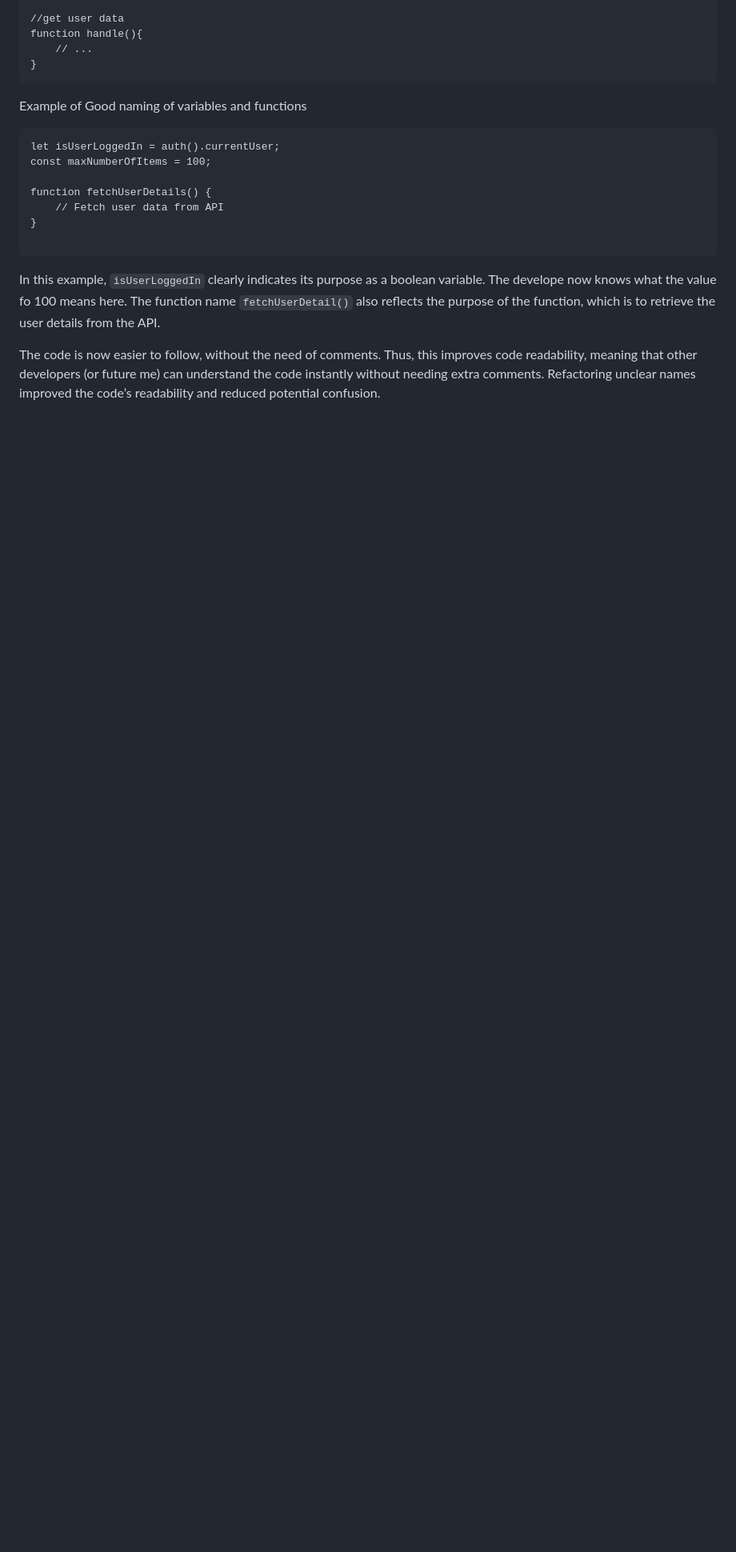
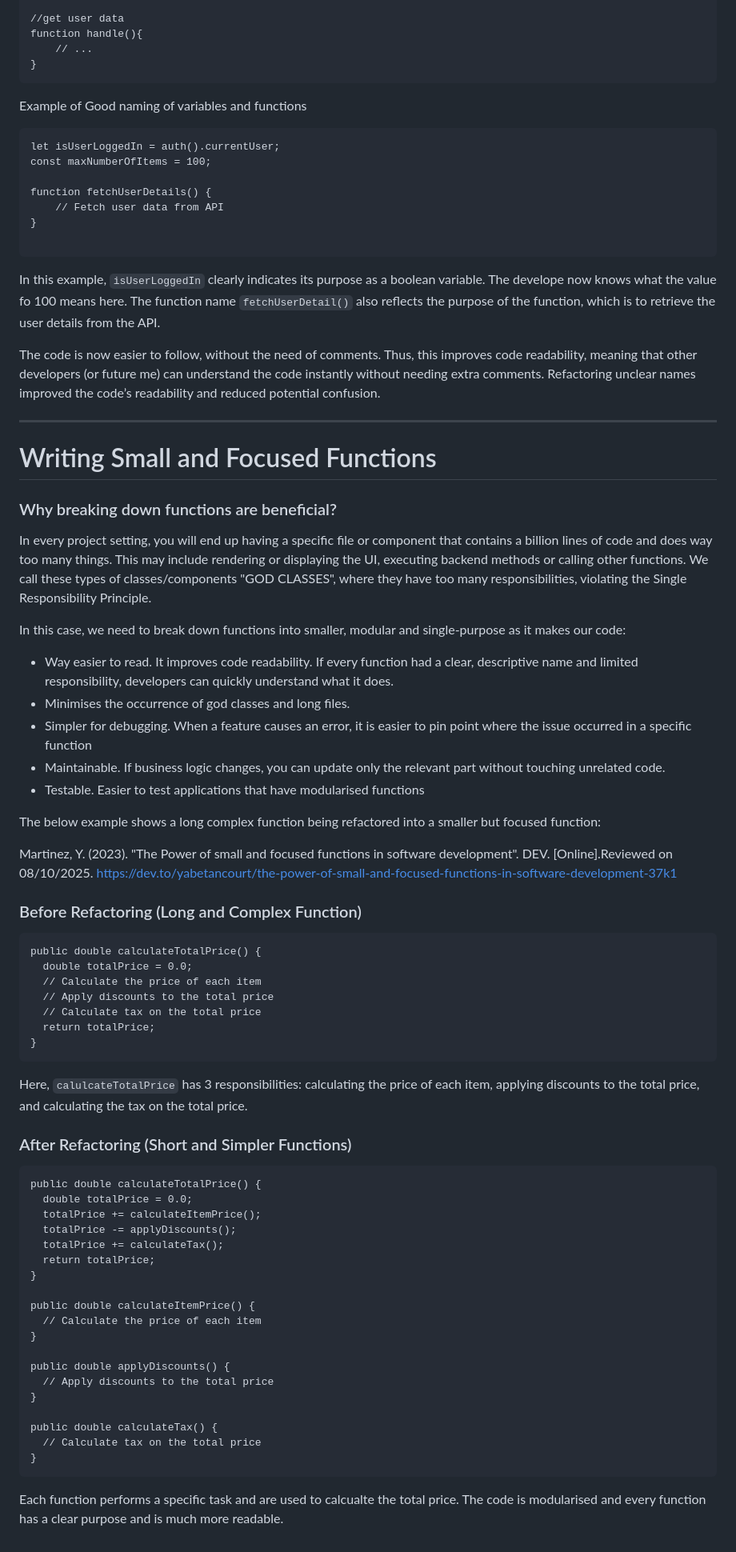
Before and after one commit to StuvanFIT/Focus-Bear-React-Native, a Markdown page: milestones/4_Clean_Code/clean_code.md, the part around the change. Shown: that part at 80% size. GitHub-like rendering; blank space fills up the shorter version.

Commit message:
docs: add writing small and focused functions

````diff
--- a/milestones/4_Clean_Code/clean_code.md
+++ b/milestones/4_Clean_Code/clean_code.md
@@ -163,3 +163,62 @@ function fetchUserDetails() {
 In this example, `isUserLoggedIn` clearly indicates its purpose as a boolean variable. The develope now knows what the value fo 100 means here. The function name `fetchUserDetail()` also reflects the purpose of the function, which is to retrieve the user details from the API.
 
 The code is now easier to follow, without the need of comments. Thus, this improves code readability, meaning that other developers (or future me) can understand the code instantly without needing extra comments. Refactoring unclear names improved the code’s readability and reduced potential confusion.
+
+---
+
+# Writing Small and Focused Functions
+
+### Why breaking down functions are beneficial?
+In every project setting, you will end up having a specific file or component that contains a billion lines of code and does way too many things. This may include rendering or displaying the UI, executing backend methods or calling other functions. We call these types of classes/components "GOD CLASSES", where they have too many responsibilities, violating the Single Responsibility Principle.
+
+In this case, we need to break down functions into smaller, modular and single-purpose as it makes our code:
+- Way easier to read. It improves code readability. If every function had a clear, descriptive name and limited responsibility, developers can quickly understand what it does.
+- Minimises the occurrence of god classes and long files.
+- Simpler for debugging. When a feature causes an error, it is easier to pin point where the issue occurred in a specific function
+- Maintainable. If business logic changes, you can update only the relevant part without touching unrelated code.
+- Testable. Easier to test applications that have modularised functions
+
+
+
+The below example shows a long complex function being refactored into a smaller but focused function:
+
+Martinez, Y. (2023). "The Power of small and focused functions in software development". DEV. [Online].Reviewed on 08/10/2025.
+https://dev.to/yabetancourt/the-power-of-small-and-focused-functions-in-software-development-37k1
+
+### Before Refactoring (Long and Complex Function)
+```
+public double calculateTotalPrice() {
+  double totalPrice = 0.0;
+  // Calculate the price of each item
+  // Apply discounts to the total price
+  // Calculate tax on the total price
+  return totalPrice;
+}
+```
+
+Here, `calulcateTotalPrice` has 3 responsibilities: calculating the price of each item, applying discounts to the total price, and calculating the tax on the total price.
+
+### After Refactoring (Short and Simpler Functions)
+```
+public double calculateTotalPrice() {
+  double totalPrice = 0.0;
+  totalPrice += calculateItemPrice();
+  totalPrice -= applyDiscounts();
+  totalPrice += calculateTax();
+  return totalPrice;
+}
+
+public double calculateItemPrice() {
+  // Calculate the price of each item
+}
+
+public double applyDiscounts() {
+  // Apply discounts to the total price
+}
+
+public double calculateTax() {
+  // Calculate tax on the total price
+}
+```
+
+Each function performs a specific task and are used to calcualte the total price. The code is modularised and every function has a clear purpose and is much more readable.
````
